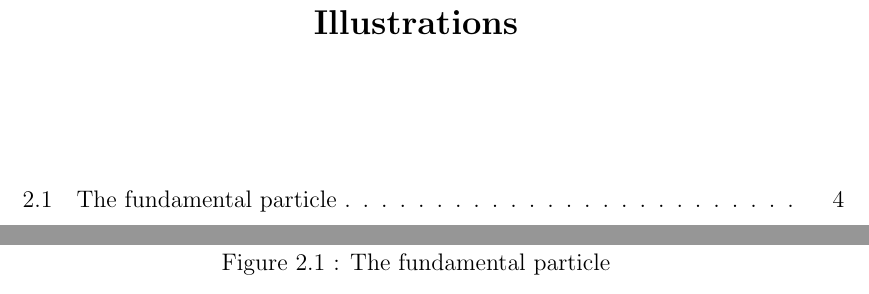
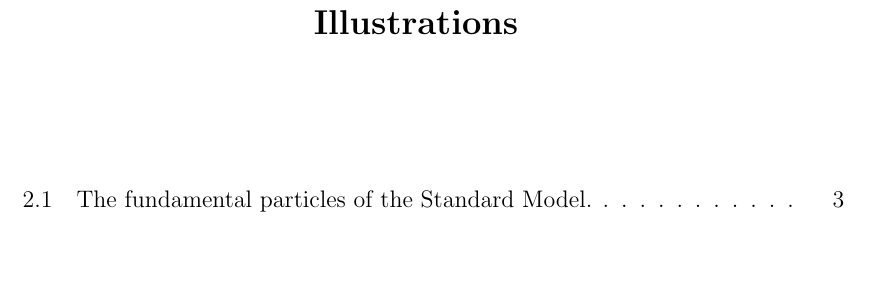
Before and after one commit to mkilpatr/Thesis, a LaTeX thesis (thesis_main.tex, which reads chapter2.tex): two parts of pages 5 and 10 of 20 before the commit and part of page 5 of 21 after it, the two joined at a grey line, cut so that both start at the same text, the shorter picture padded with empty space. The pictures show the PDF file thesis_main.pdf that the author committed with the source.

Commit message:
Save before overleaf attempt

```diff
--- a/chapter2.tex
+++ b/chapter2.tex
@@ -16,8 +16,8 @@ After decades of theoretical and experimental research the SM has been developed
 
 \begin{figure}
  	\centering
-	\includegraphics[scale=1,bb=0 0 300 300]{StandardModel.pdf}
- 	\caption{The fundamental particle}
+	\includegraphics{StandardModel.ps}
+ 	\caption{The fundamental particles of the Standard Model.}
  	\label{SMParticles}
 \end{figure}
 
```
Also changed, not shown: thesis_main.tex (+4 -4 lines), thesis_main.pdf.
